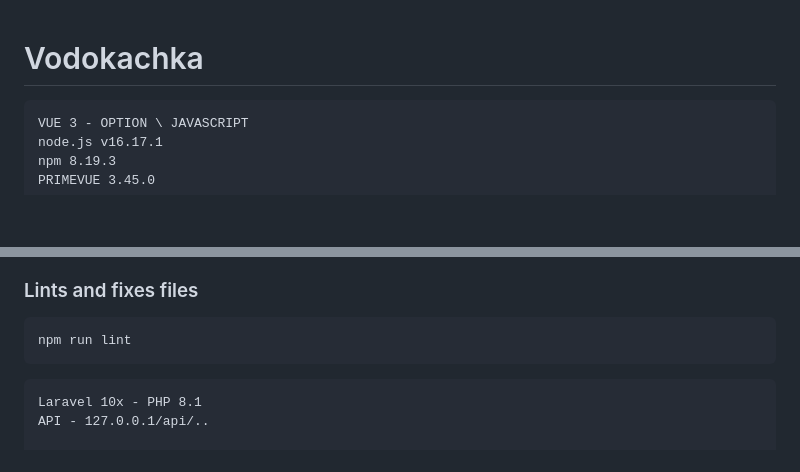
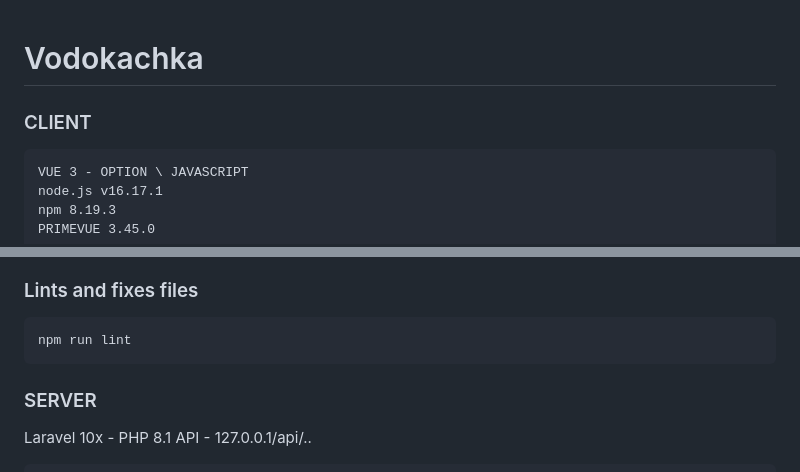
Before and after one commit to toppadeep/Vodokachka, a Markdown page: README.md, 2 parts joined by grey strips. Rendered like a GitHub page; blank space fills up the shorter version.

````diff
--- a/README.md
+++ b/README.md
@@ -1,4 +1,6 @@
 # Vodokachka
+
+ ### CLIENT
 ```
 VUE 3 - OPTION \ JAVASCRIPT
 node.js v16.17.1
@@ -21,10 +23,12 @@ npm run build
 ```
 npm run lint
 ```
-```
+
+### SERVER
 Laravel 10x - PHP 8.1
 API - 127.0.0.1/api/..
 
+```
 DB_CONNECTION=mysql
 DB_HOST=127.0.0.1
 DB_PORT=3306
````
